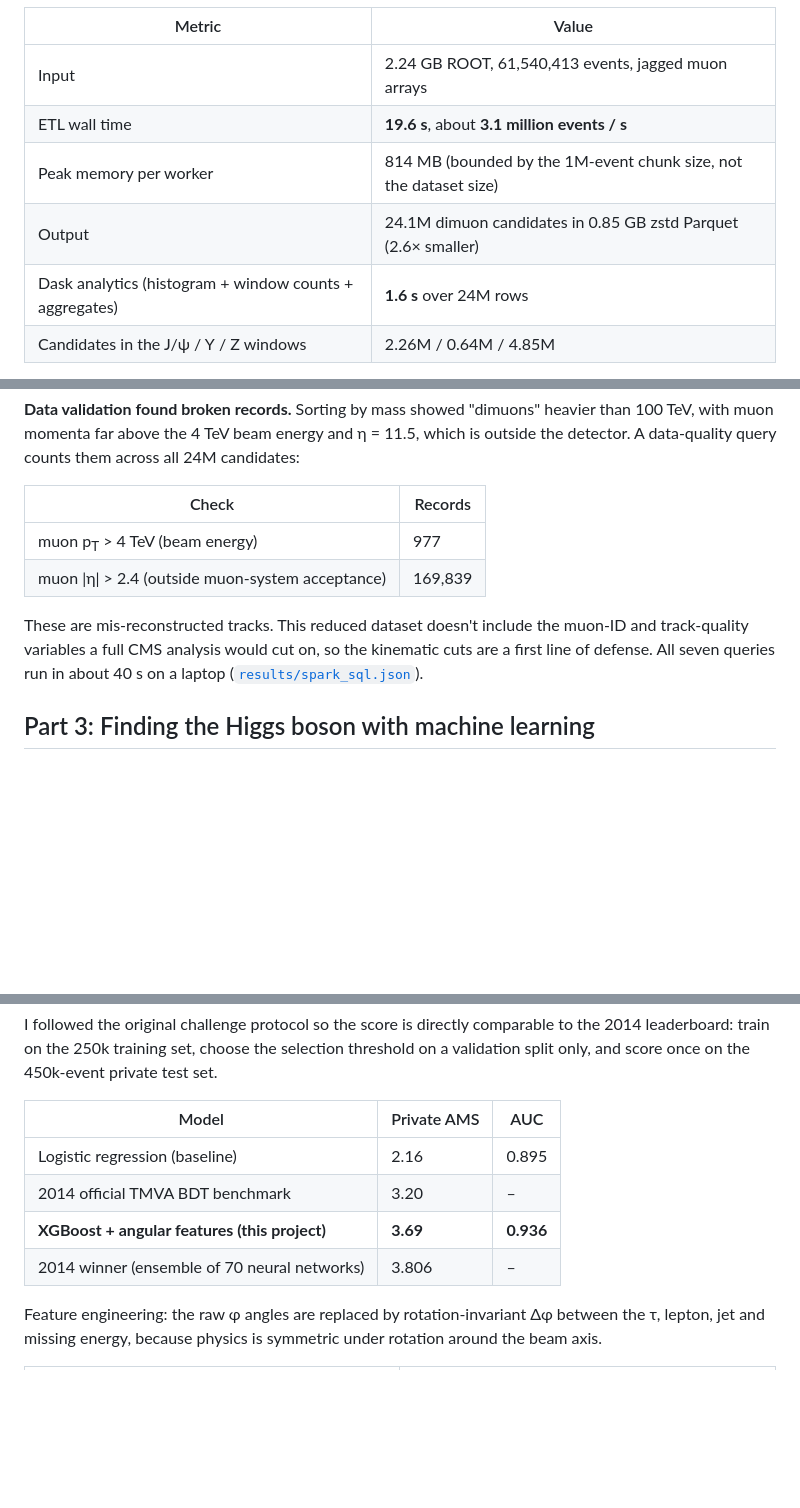
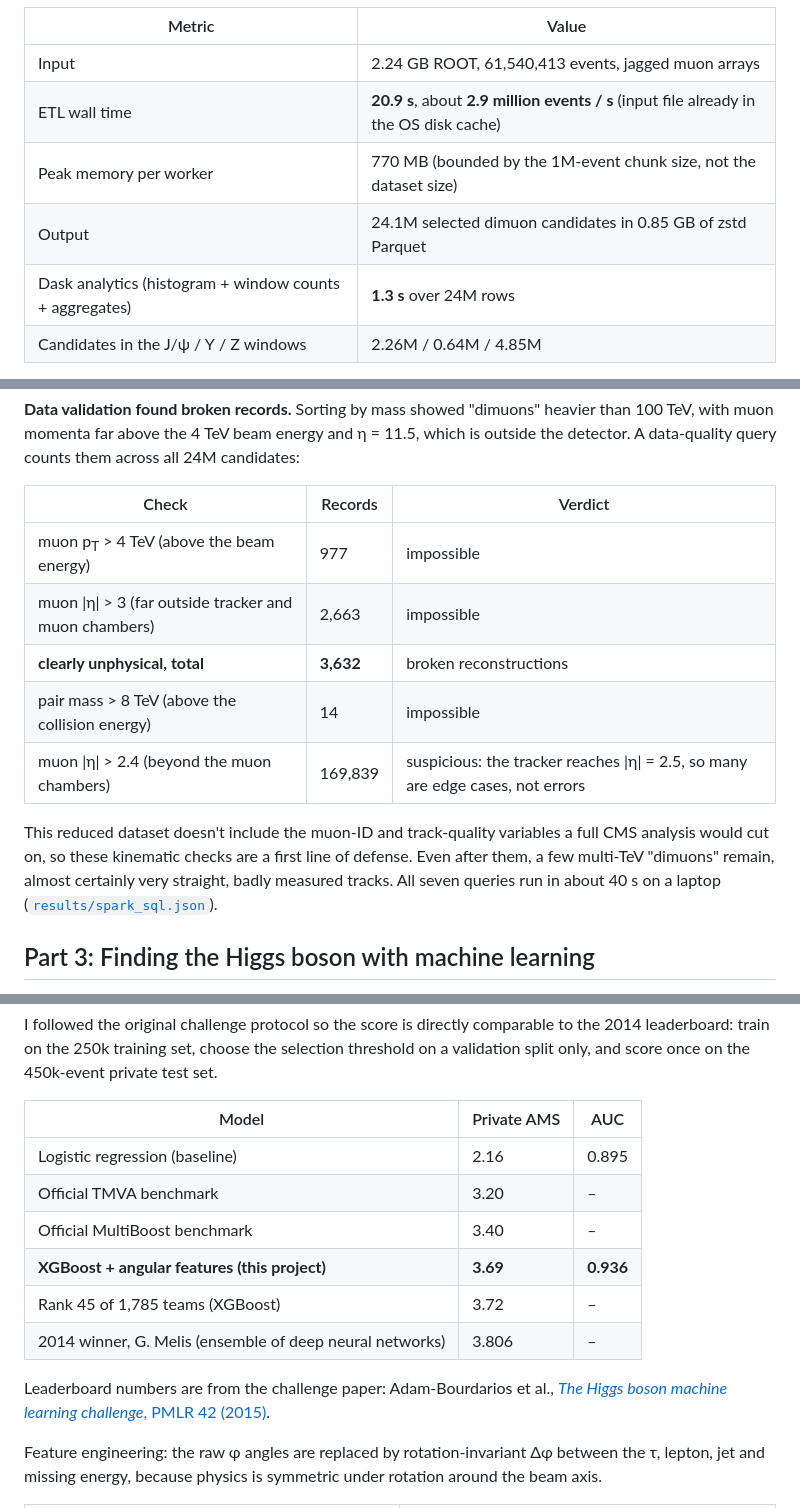
Before and after one commit to Omar-Hawasheen/cern-opendata-bigdata, a Markdown page: README.md, 3 parts joined by grey strips. GitHub-like rendering; blank space fills up the shorter version.

```diff
--- a/README.md
+++ b/README.md
@@ -51,10 +53,10 @@ bound states of a bottom quark and its antiquark, only ~0.3–0.6 GeV apart:
 | Metric | Value |
 |---|---|
 | Input | 2.24 GB ROOT, 61,540,413 events, jagged muon arrays |
-| ETL wall time | **19.6 s**, about **3.1 million events / s** |
-| Peak memory per worker | 814 MB (bounded by the 1M-event chunk size, not the dataset size) |
-| Output | 24.1M dimuon candidates in 0.85 GB zstd Parquet (2.6× smaller) |
-| Dask analytics (histogram + window counts + aggregates) | **1.6 s** over 24M rows |
+| ETL wall time | **20.9 s**, about **2.9 million events / s** (input file already in the OS disk cache) |
+| Peak memory per worker | 770 MB (bounded by the 1M-event chunk size, not the dataset size) |
+| Output | 24.1M selected dimuon candidates in 0.85 GB of zstd Parquet |
+| Dask analytics (histogram + window counts + aggregates) | **1.3 s** over 24M rows |
 | Candidates in the J/ψ / Υ / Z windows | 2.26M / 0.64M / 4.85M |
 
 The broad bump at 20–40 GeV isn't a particle. It comes from the trigger: the "parked" dimuon
@@ -118,14 +123,17 @@ so the Z peak is about 11% narrower than for muons in the forward endcaps.
 with muon momenta far above the 4 TeV beam energy and η = 11.5, which is outside the detector.
 A data-quality query counts them across all 24M candidates:
 
-| Check | Records |
-|---|---|
-| muon p<sub>T</sub> > 4 TeV (beam energy) | 977 |
-| muon \|η\| > 2.4 (outside muon-system acceptance) | 169,839 |
+| Check | Records | Verdict |
+|---|---|---|
+| muon p<sub>T</sub> > 4 TeV (above the beam energy) | 977 | impossible |
+| muon \|η\| > 3 (far outside tracker and muon chambers) | 2,663 | impossible |
+| **clearly unphysical, total** | **3,632** | broken reconstructions |
+| pair mass > 8 TeV (above the collision energy) | 14 | impossible |
+| muon \|η\| > 2.4 (beyond the muon chambers) | 169,839 | suspicious: the tracker reaches \|η\| = 2.5, so many are edge cases, not errors |
 
-These are mis-reconstructed tracks. This reduced dataset doesn't include the muon-ID and
-track-quality variables a full CMS analysis would cut on, so the kinematic cuts are a first
-line of defense. All seven queries run in about 40 s on a laptop
+This reduced dataset doesn't include the muon-ID and track-quality variables a full CMS analysis
+would cut on, so these kinematic checks are a first line of defense. Even after them, a few
+multi-TeV "dimuons" remain, almost certainly very straight, badly measured tracks. All seven queries run in about 40 s on a laptop
 ([`results/spark_sql.json`](results/spark_sql.json)).
 
 ## Part 3: Finding the Higgs boson with machine learning
@@ -141,9 +149,14 @@ score once on the 450k-event private test set.
 | Model | Private AMS | AUC |
 |---|---|---|
 | Logistic regression (baseline) | 2.16 | 0.895 |
-| 2014 official TMVA BDT benchmark | 3.20 | – |
+| Official TMVA benchmark | 3.20 | – |
+| Official MultiBoost benchmark | 3.40 | – |
 | **XGBoost + angular features (this project)** | **3.69** | **0.936** |
-| 2014 winner (ensemble of 70 neural networks) | 3.806 | – |
+| Rank 45 of 1,785 teams (XGBoost) | 3.72 | – |
+| 2014 winner, G. Melis (ensemble of deep neural networks) | 3.806 | – |
+
+Leaderboard numbers are from the challenge paper: Adam-Bourdarios et al.,
+[*The Higgs boson machine learning challenge*, PMLR 42 (2015)](https://proceedings.mlr.press/v42/cowa14.html).
 
 Feature engineering: the raw φ angles are replaced by rotation-invariant Δφ between the τ, lepton,
 jet and missing energy, because physics is symmetric under rotation around the beam axis.
```
Also changed, not shown: other parts of README.md (+10 -5 lines), figures/dimuon_spectrum_2012_61M.png, figures/spark_dimuon_spectrum.png, figures/spark_z_resolution_by_region.png, figures/upsilon_region_2012.png, 7 other files.
